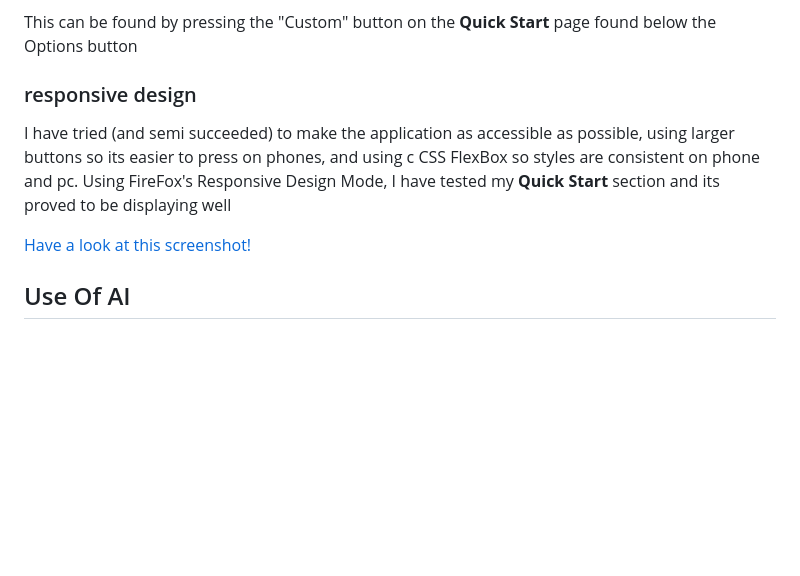
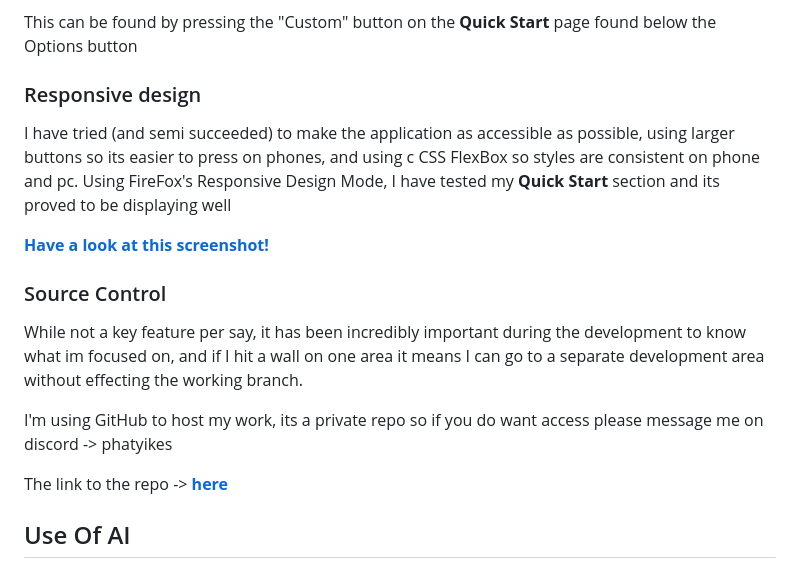
Before and after one commit to RubenTanner/HIIT-Workout-Coursework, a Markdown page: README.md, the part around the change. Rendered like a GitHub page; blank space fills up the shorter version.

```diff
--- a/README.md
+++ b/README.md
@@ -30,12 +30,20 @@ I have also created another page, with the same styling as the **Quick Start** f
 
 This can be found by pressing the "Custom" button on the **Quick Start** page found below the Options button
 
-### responsive design
+### Responsive design
 
 I have tried (and semi succeeded) to make the application as accessible as possible, using larger buttons so its easier to press on phones, and using c
 CSS FlexBox so styles are consistent on phone and pc. Using FireFox's Responsive Design Mode, I have tested my **Quick Start** section and its proved to be displaying well
 
-[Have a look at this screenshot!](/README-images/Screenshot%202024-03-11%20at%2016.54.37.png "Responsive Design Mode For Quick Start Page")
+**[Have a look at this screenshot!](/README-images/Screenshot%202024-03-11%20at%2016.54.37.png)**
+
+### Source Control
+
+While not a key feature per say, it has been incredibly important during the development to know what im focused on, and if I hit a wall on one area it means I can go to a separate development area without effecting the working branch.
+
+I'm using GitHub to host my work, its a private repo so if you do want access please message me on discord -> phatyikes
+
+The link to the repo -> **[here](https://github.com/RubenTanner/HIIT-Workout-Coursework)**
 
 ## Use Of AI
 
```
